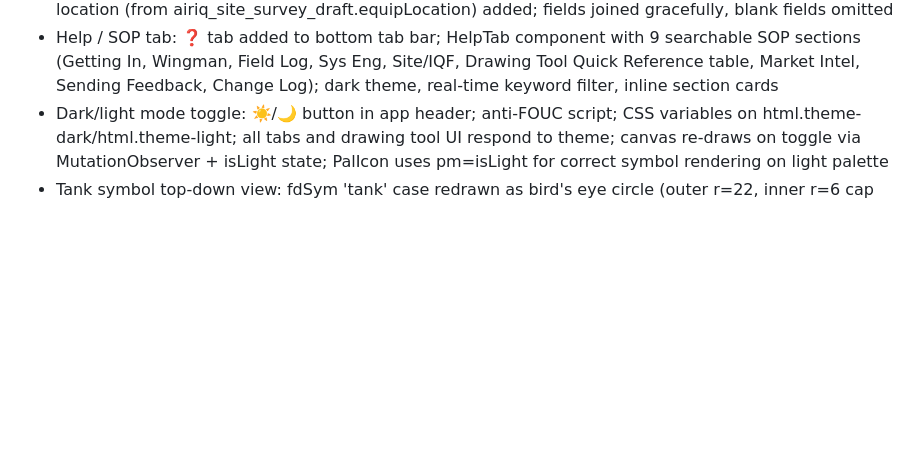
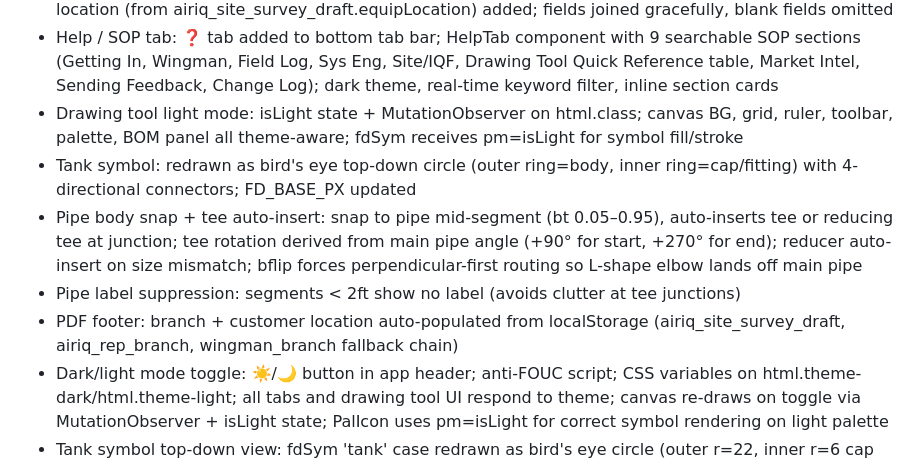
Before and after one commit to jonsanders-lab/airiq, a Markdown page: CLAUDE.md, the part around the change. Rendered like a GitHub page; blank space fills up the shorter version.

Commit message:
Update CLAUDE.md with session 8 completed features
Co-Authored-By: Claude Sonnet 4.6 <noreply@anthropic.com>

```diff
--- a/CLAUDE.md
+++ b/CLAUDE.md
@@ -78,6 +78,11 @@ Railway volume mounted at /app/data for persistent storage
 - Auto-reducing fittings: PIPE_SIZE_ORDER size index ['3/4"'…'4"']; 'reducer' symbol (tapered inline symbol) added to FITTINGS palette; findSnapPoint() returns sourceEl for pipe endpoint snaps; pipe completion detects end-to-end size mismatch and auto-inserts labeled reducer (e.g. "2×1") at connection point; works on both single-segment and L-shape routing paths
 - PDF footer: branch (from airiq_site_survey_draft.branch or wingman_branch localStorage) and customer location (from airiq_site_survey_draft.equipLocation) added; fields joined gracefully, blank fields omitted
 - Help / SOP tab: ❓ tab added to bottom tab bar; HelpTab component with 9 searchable SOP sections (Getting In, Wingman, Field Log, Sys Eng, Site/IQF, Drawing Tool Quick Reference table, Market Intel, Sending Feedback, Change Log); dark theme, real-time keyword filter, inline section cards
+- Drawing tool light mode: isLight state + MutationObserver on html.class; canvas BG, grid, ruler, toolbar, palette, BOM panel all theme-aware; fdSym receives pm=isLight for symbol fill/stroke
+- Tank symbol: redrawn as bird's eye top-down circle (outer ring=body, inner ring=cap/fitting) with 4-directional connectors; FD_BASE_PX updated
+- Pipe body snap + tee auto-insert: snap to pipe mid-segment (bt 0.05–0.95), auto-inserts tee or reducing tee at junction; tee rotation derived from main pipe angle (+90° for start, +270° for end); reducer auto-insert on size mismatch; bflip forces perpendicular-first routing so L-shape elbow lands off main pipe
+- Pipe label suppression: segments < 2ft show no label (avoids clutter at tee junctions)
+- PDF footer: branch + customer location auto-populated from localStorage (airiq_site_survey_draft, airiq_rep_branch, wingman_branch fallback chain)
 - Dark/light mode toggle: ☀️/🌙 button in app header; anti-FOUC script; CSS variables on html.theme-dark/html.theme-light; all tabs and drawing tool UI respond to theme; canvas re-draws on toggle via MutationObserver + isLight state; PalIcon uses pm=isLight for correct symbol rendering on light palette
 - Tank symbol top-down view: fdSym 'tank' case redrawn as bird's eye circle (outer r=22, inner r=6 cap ring); FD_CONNECTORS.tank updated to radius 22; FD_BASE_PX.tank updated to [44,44]
 - Drain/Pipe mutual exclusion (visual): PIPE button active highlight suppressed when drainMode=true so reps see clear state; clicking PIPE still calls changeTool which sets drainMode=false
```
